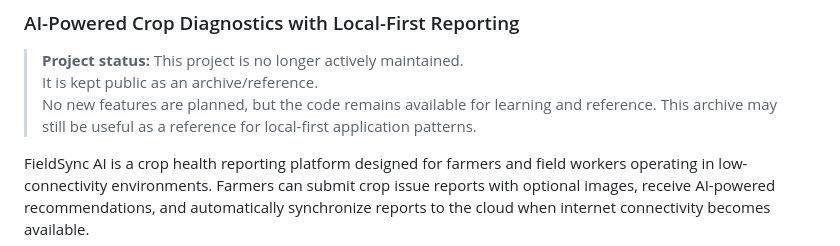
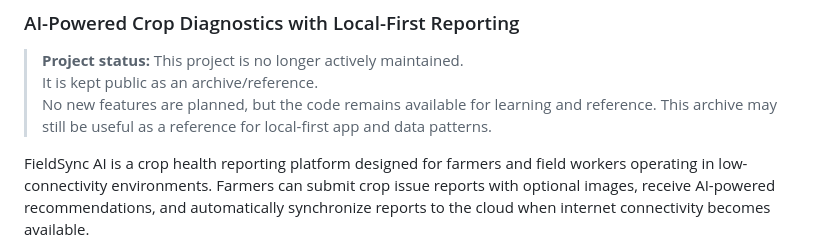
Before and after one commit to vaibhav0xq/fieldsync-ai, a Markdown page: README.md, the part around the change. GitHub-like rendering.

Commit message:
docs: update collaboration note
Co-authored-by: bunnyyxtan <129172221+bunnyyxtan@users.noreply.github.com>

```diff
--- a/README.md
+++ b/README.md
@@ -5,7 +5,7 @@
 > **Project status:** This project is no longer actively maintained.
 > It is kept public as an archive/reference.
 > No new features are planned, but the code remains available for learning and reference.
-> This archive may still be useful as a reference for local-first application patterns.
+> This archive may still be useful as a reference for local-first app and data patterns.
 
 FieldSync AI is a crop health reporting platform designed for farmers and field workers operating in low-connectivity environments. Farmers can submit crop issue reports with optional images, receive AI-powered recommendations, and automatically synchronize reports to the cloud when internet connectivity becomes available.
 
```
